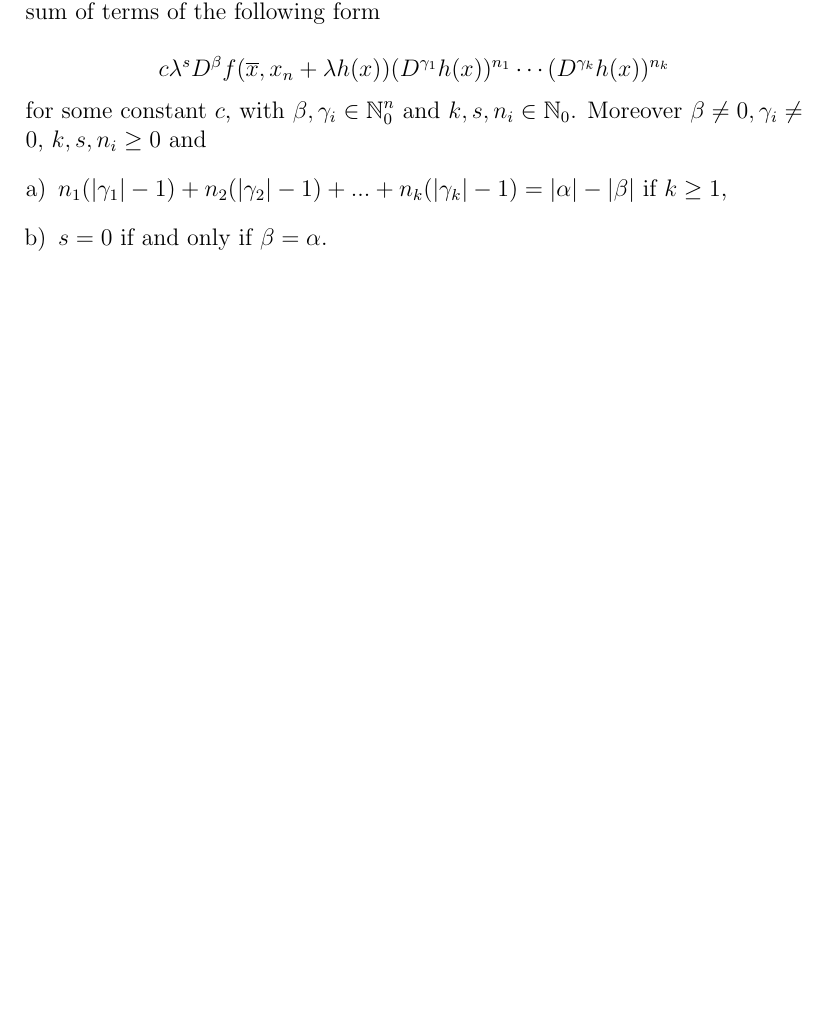
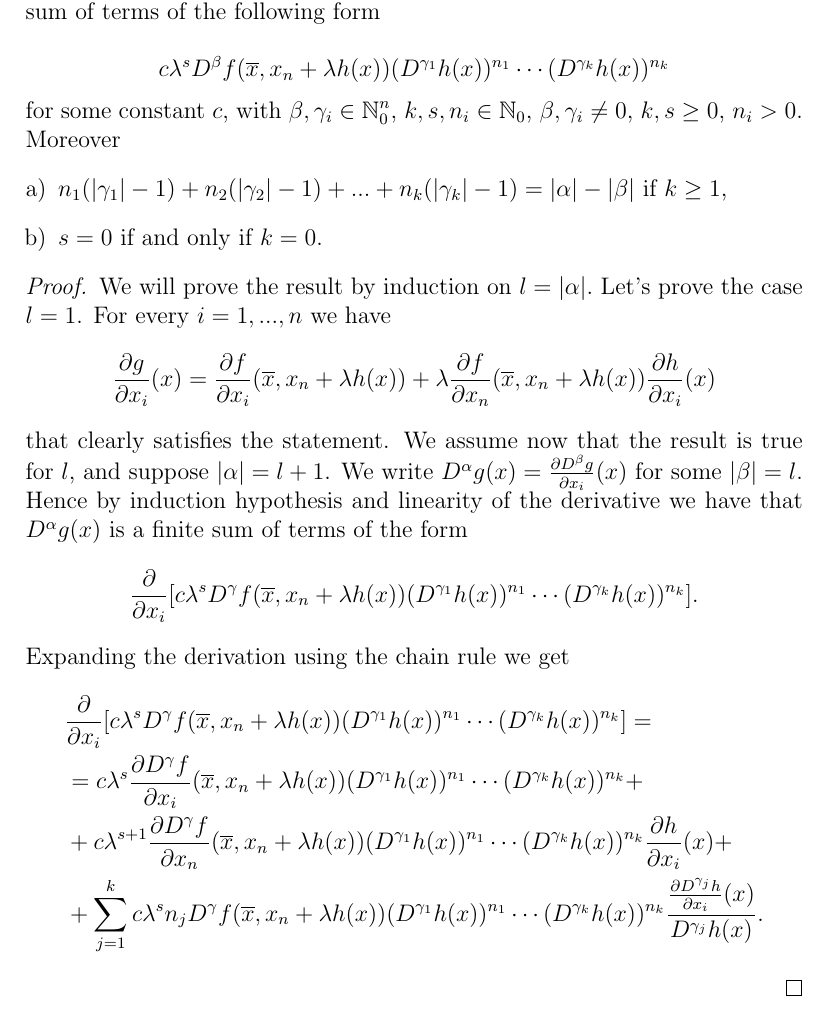
Before and after one commit to IYViolo/Tesi, a LaTeX document (tesi.tex): part of page 23 of 23 before the commit and part of page 23 of 24 after it, cut so that both start at the same text, the shorter picture padded with empty space. Compiled offline with pdfLaTeX.

Commit message:
inizio dim derivate

```diff
--- a/tesi.tex
+++ b/tesi.tex
@@ -637,13 +637,26 @@ Let $\Omega$ be an open set in $\rr^n$ and let $f,h \in C^\infty(\rr^n)$. Define
 \[
 c\lambda^s D^{\beta} f(\overline x, x_n+\lambda h(x))(D^{\gamma_1}h(x))^{n_1}\cdots (D^{\gamma_k}h(x))^{n_k}
 \]
-for some constant $c$, with $\beta,\gamma_i \in \nn_0^n $ and $k,s,n_i \in \nn_0$. Moreover $\beta\neq 0,\gamma_i\neq0$, $k,s,n_i\ge 0$ and
+for some constant $c$, with $\beta,\gamma_i \in \nn_0^n $, $k,s,n_i \in \nn_0$, $\beta,\gamma_i\neq0$, $k,s\ge 0$, $n_i>0$. Moreover
 \begin{enumerate}[a)]
 \item $n_1(|\gamma_1|-1)+n_2(|\gamma_2|-1)+...+n_k(|\gamma_k|-1)=|\alpha|-|\beta|$ if $k\ge1$,
-\item  $s=0$ if and only if $\beta=\alpha$.
+\item  $s=0$ if and only if $k=0$.
 \end{enumerate}
+\end{lemma}
 
-\end{lemma}
+\begin{proof}
+We will prove the result by induction on $l=|\alpha|.$ Let's prove the case $l=1$. For every $i=1,...,n$ we have
+\[ \frac{\partial g}{\partial x_i}(x)=\frac{\partial f}{\partial x_i}(\overline x, x_n+\lambda h(x))+\lambda\frac{\partial f}{\partial x_n}(\overline x, x_n+\lambda h(x))\frac{\partial h}{\partial x_i}(x) \]
+that clearly satisfies the statement. We assume now that the result is true for $l$, and suppose $|\alpha|=l+1$. We write $D^\alpha g(x)=\frac{\partial D^\beta g}{\partial x_i}(x)$ for some $|\beta|=l$. Hence by induction hypothesis and linearity of the derivative we have that $D^\alpha g(x)$ is a finite sum of terms of the form
+\[ \frac{\partial}{\partial x_i} [c\lambda^s D^{\gamma} f(\overline x, x_n+\lambda h(x))(D^{\gamma_1}h(x))^{n_1}\cdots (D^{\gamma_k}h(x))^{n_k}].\]
+Expanding the derivation using the chain rule we get
+\begin{align*}
+&\frac{\partial}{\partial x_i} [c\lambda^s D^{\gamma} f(\overline x, x_n+\lambda h(x))(D^{\gamma_1}h(x))^{n_1}\cdots (D^{\gamma_k}h(x))^{n_k}]=\\
+&=c\lambda^s \frac{\partial D^{\gamma} f}{\partial x_i}  (\overline x, x_n+\lambda h(x))(D^{\gamma_1}h(x))^{n_1}\cdots (D^{\gamma_k}h(x))^{n_k}+\\
+&+ c\lambda^{s+1} \frac{\partial D^{\gamma} f}{\partial x_n}  (\overline x, x_n+\lambda h(x))(D^{\gamma_1}h(x))^{n_1}\cdots (D^{\gamma_k}h(x))^{n_k}\frac{\partial h}{\partial x_i} (x)+\\
+&+ \sum_{j=1}^k c\lambda^sn_j D^{\gamma} f(\overline x, x_n+\lambda h(x))(D^{\gamma_1}h(x))^{n_1}\cdots (D^{\gamma_k}h(x))^{n_k} \frac{\frac{\partial D^{\gamma_j}h}{\partial x_i} (x)}{D^{\gamma_j}h(x)}.
+\end{align*}
+\end{proof}
 
 \bibliographystyle{plain}
 \bibliography{biblio}
```
Also changed, not shown: tesi.pdf.
